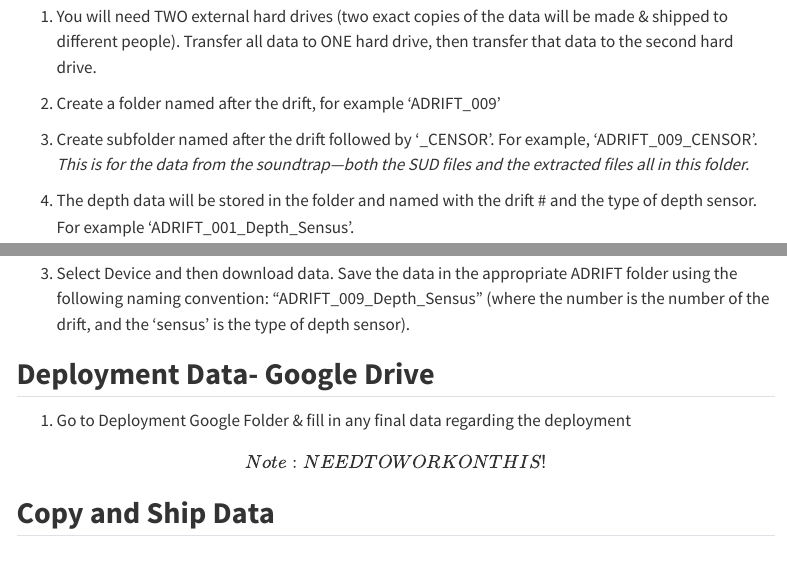
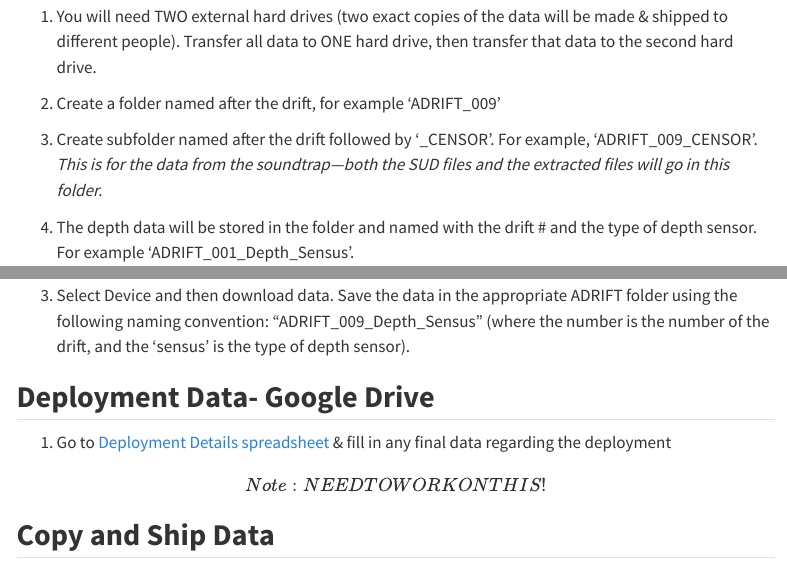
Before and after one commit to SAEL-SWFSC/adrift-field-methods, a Quarto document (content/Data-Download.qmd): the page in a window 1100 px wide, from 190 px down, and a second part further down, joined at a grey line. Rendered offline with R 4.5, knitr and Pandoc in place of Quarto, with nearby package versions; menus at the side of the page are left out.

Commit message:
Update Data-Download.qmd
Added info about deployment details

```diff
--- a/content/Data-Download.qmd
+++ b/content/Data-Download.qmd
@@ -10,7 +10,7 @@ Data from the Soundtrap recorder and the depth sensor need to be downloaded at t
 
 2.  Create a folder named after the drift, for example 'ADRIFT_009'
 
-3.  Create subfolder named after the drift followed by '\_CENSOR'. For example, 'ADRIFT_009_CENSOR'. *This is for the data from the soundtrap---both the SUD files and the extracted files all in this folder.*
+3.  Create subfolder named after the drift followed by '\_CENSOR'. For example, 'ADRIFT_009_CENSOR'. *This is for the data from the soundtrap---both the SUD files and the extracted files will go in this folder.*
 
 4.  The depth data will be stored in the folder and named with the drift \# and the type of depth sensor. For example 'ADRIFT_001_Depth_Sensus'.
 
@@ -60,7 +58,7 @@ Data from the Soundtrap recorder and the depth sensor need to be downloaded at t
 
 ## **Deployment Data- Google Drive**
 
-1.  Go to Deployment Google Folder & fill in any final data regarding the deployment
+1.  Go to [Deployment Details spreadsheet](https://docs.google.com/spreadsheets/d/10bxlwfVOe1LFfj69B_YddxcA0V14m7codYwgD2YncFk/edit?usp=sharing) & fill in any final data regarding the deployment
 
 \[Note: NEED TO WORK ON THIS!\]
 
```
Also changed, not shown: content/Data-Download.qmd (4 more changed lines).
